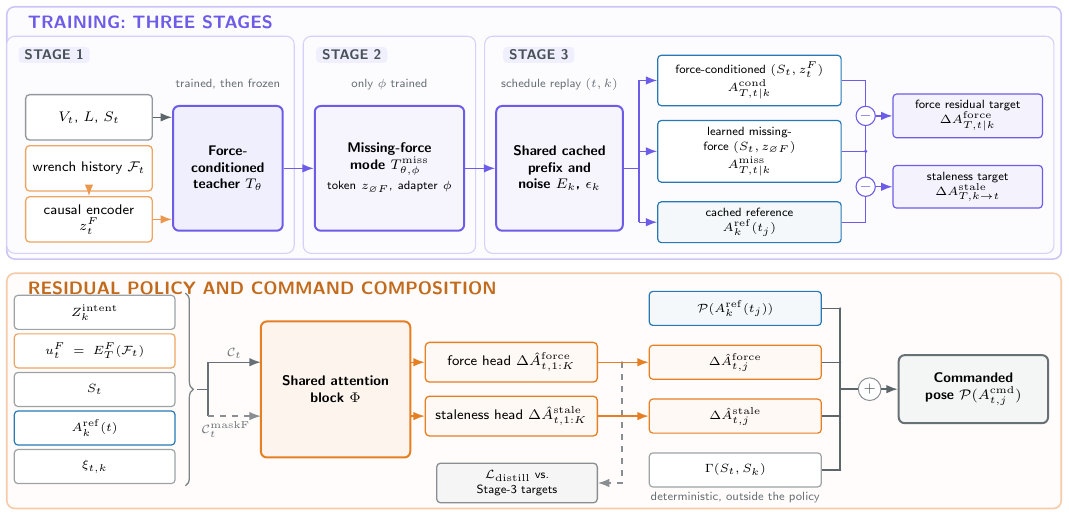
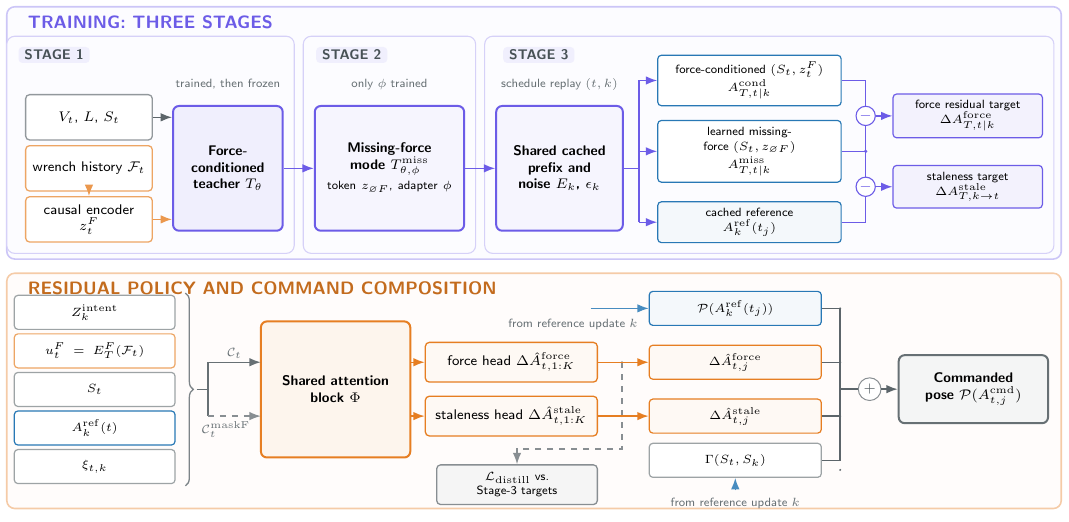
Before and after one commit to Ju6276/ICRA2027Submission, a LaTeX figure (figures/fig02_network_structure.tex): the whole page. Compiled offline with pdfLaTeX.

Commit message:
Show where the non-policy composition terms come from
The interpolated reference and the rebasing term were drawn without any
incoming edge, so they read as omissions next to the two head outputs.
Both now carry an arrow labelled with the reference update they are read
from, entering from the only directions that avoid crossing the arrows
around the two heads. Route the distillation loss in through the top of
its box so it no longer hangs off an empty gap, and drop the note under
the rebasing term, which repeats the text.

Co-authored-by: Cursor <cursoragent@cursor.com>

```diff
--- a/figures/fig02_network_structure.tex
+++ b/figures/fig02_network_structure.tex
@@ -153,9 +153,9 @@
 
   % Distillation loss taps both head outputs on a shared bus, so it never
   % has to cross the arrows that fence the two heads in.
-  \node[loss,text width=26mm] (ldist) at (9.00,0.45)
+  \node[loss,text width=26mm] (ldist) at (9.00,0.42)
     {$\mathcal L_{\mathrm{distill}}$ vs. Stage-3 targets};
-  \draw[dashflow] (10.85,2.58) -- (10.85,0.45) -- (ldist.east);
+  \draw[dashflow] (10.85,2.58) -- (10.85,1.05) -- (9.00,1.05) -- (ldist.north);
   \fill[cInk!55] (10.85,2.58) circle (0.55pt);
   \fill[cInk!55] (10.85,1.63) circle (0.55pt);
 
@@ -166,14 +166,19 @@
     {$\Delta\hat A^{\mathrm{force}}_{t,j}$};
   \node[small,draw=cFast,fill=cFast!5,text width=28mm] (c3) at (12.85,1.63)
     {$\Delta\hat A^{\mathrm{stale}}_{t,j}$};
-  \node[small,text width=28mm] (c4) at (12.85,0.68) {$\Gamma(S_t,S_k)$};
-  \node[note] at (12.85,0.19) {deterministic, outside the policy};
+  \node[small,text width=28mm] (c4) at (12.85,0.85) {$\Gamma(S_t,S_k)$};
 
   \draw[flow,draw=cFast] (hF.east) -- (c2.west);
   \draw[flow,draw=cFast] (hS.east) -- (c3.west);
 
   % The four terms meet on one bus and are summed at a single junction.
-  \draw[plain] (c1.east) -- (14.70,3.53) -- (14.70,0.68) -- (c4.east);
+  \draw[plain] (c1.east) -- (14.70,3.53) -- (14.70,0.85) -- (c4.east);
+
+  % The reference and rebasing terms come from the packet, not from the policy.
+  \draw[flow,draw=cSlow!85] (10.30,3.53) -- (c1.west);
+  \node[note,anchor=north east] at (11.25,3.46) {from reference update $k$};
+  \draw[flow,draw=cSlow!85] (12.85,0.32) -- (c4.south);
+  \node[note,anchor=north] at (12.85,0.30) {from reference update $k$};
   \draw[plain] (c2.east) -- (14.70,2.58);
   \draw[plain] (c3.east) -- (14.70,1.63);
   \foreach \y in {3.53,2.58,1.63,0.68} \fill[cInk!75] (14.70,\y) circle (0.55pt);
```
Also changed, not shown: figures/fig02_network_structure.pdf.
